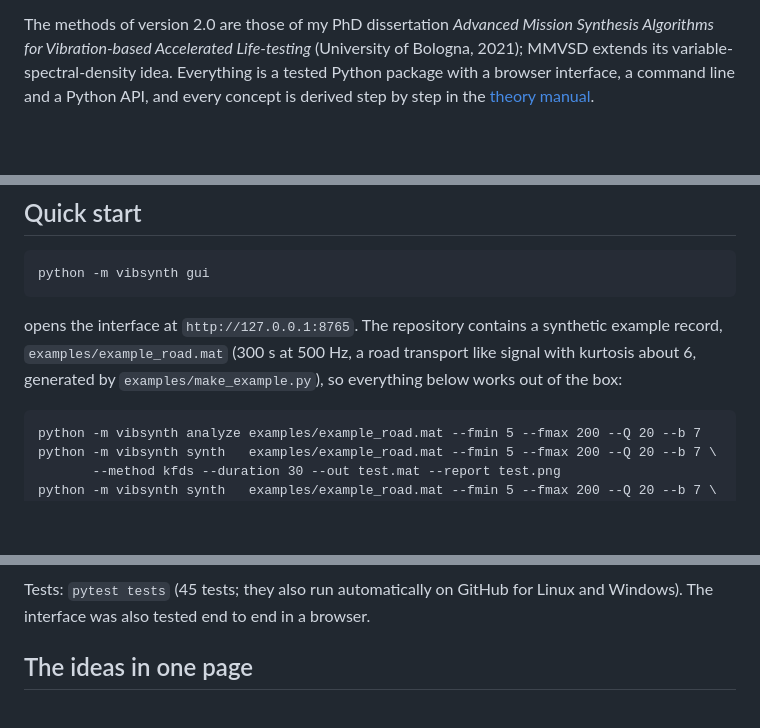
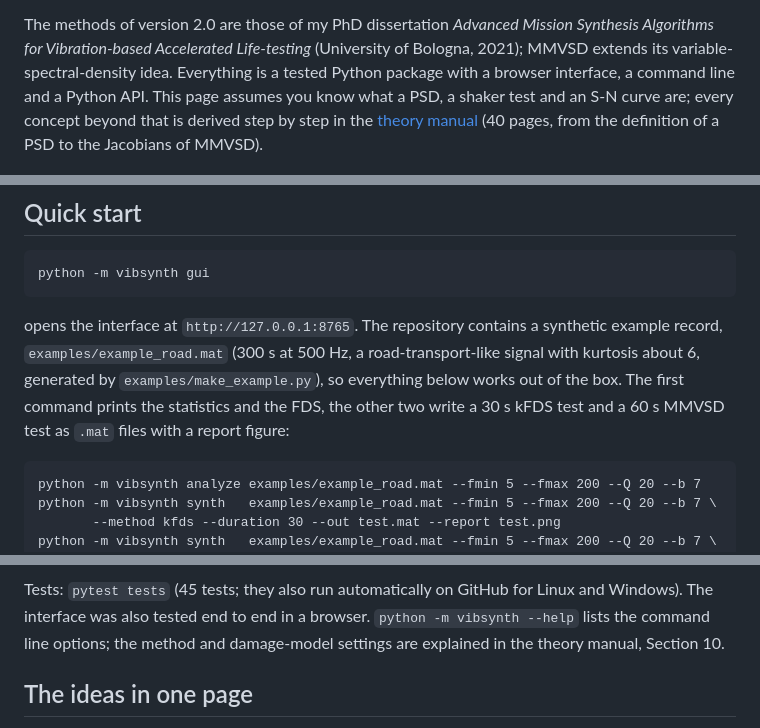
Before and after one commit to epesaresi/vibsynth, a Markdown page: README.md, 3 parts joined by grey strips. Rendered like a GitHub page; blank space fills up the shorter version.

Commit message:
README: say who the page is for, what the quick-start commands produce, where the settings are explained

````diff
--- a/README.md
+++ b/README.md
@@ -15,8 +15,10 @@ The methods of version 2.0 are those of my PhD dissertation *Advanced Mission
 Synthesis Algorithms for Vibration-based Accelerated Life-testing* (University
 of Bologna, 2021); MMVSD extends its variable-spectral-density idea. Everything
 is a tested Python package with a browser interface, a command line and a
-Python API, and every concept is derived step by step in the
-[theory manual](docs/theory/vibsynth_theory.pdf).
+Python API. This page assumes you know what a PSD, a shaker test and an S-N
+curve are; every concept beyond that is derived step by step in the
+[theory manual](docs/theory/vibsynth_theory.pdf) (40 pages, from the
+definition of a PSD to the Jacobians of MMVSD).
 
 ![Mission editor with FDS, MRS, PSD and damage share per situation](docs/images/mission.png)
 
@@ -71,9 +73,11 @@ python -m vibsynth gui
 ```
 
 opens the interface at `http://127.0.0.1:8765`. The repository contains a
-synthetic example record, `examples/example_road.mat` (300 s at 500 Hz, a road
-transport like signal with kurtosis about 6, generated by
-`examples/make_example.py`), so everything below works out of the box:
+synthetic example record, `examples/example_road.mat` (300 s at 500 Hz, a
+road-transport-like signal with kurtosis about 6, generated by
+`examples/make_example.py`), so everything below works out of the box. The
+first command prints the statistics and the FDS, the other two write a 30 s
+kFDS test and a 60 s MMVSD test as `.mat` files with a report figure:
 
 ```
 python -m vibsynth analyze examples/example_road.mat --fmin 5 --fmax 200 --Q 20 --b 7
@@ -113,6 +117,8 @@ open("life.vsproj", "wb").write(ws.save_project())
 
 Tests: `pytest tests` (45 tests; they also run automatically on GitHub for
 Linux and Windows). The interface was also tested end to end in a browser.
+`python -m vibsynth --help` lists the command line options; the method and
+damage-model settings are explained in the theory manual, Section 10.
 
 ## The ideas in one page
 
````
